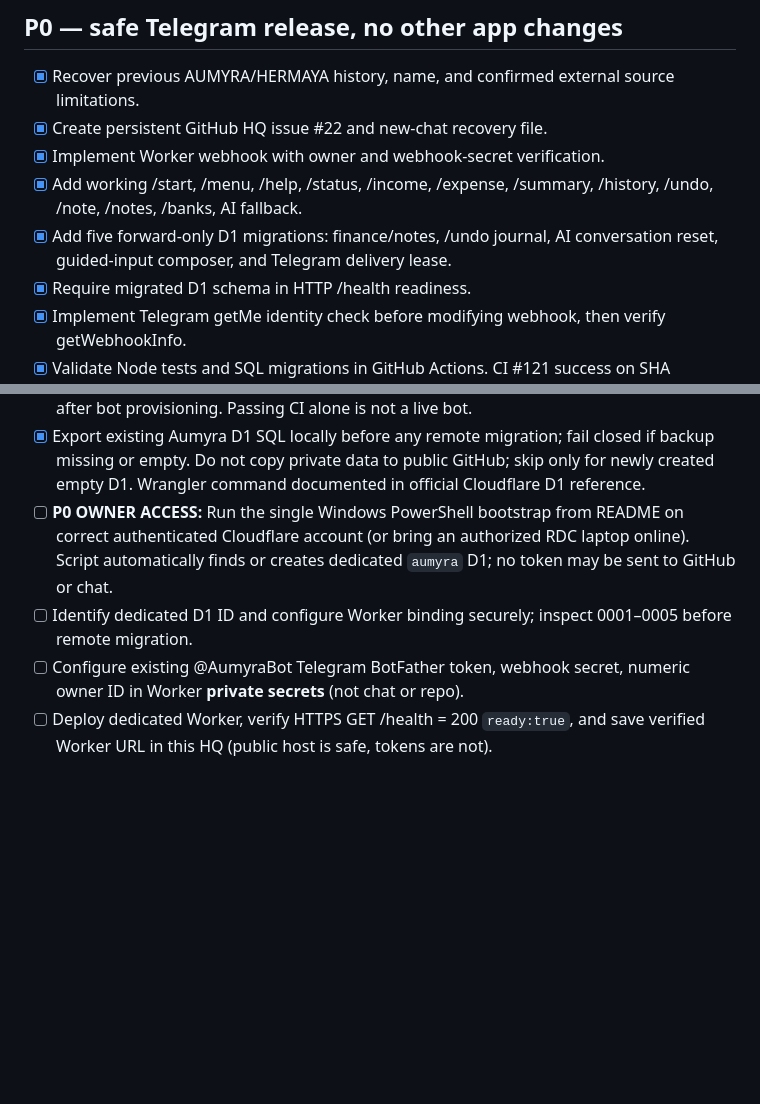
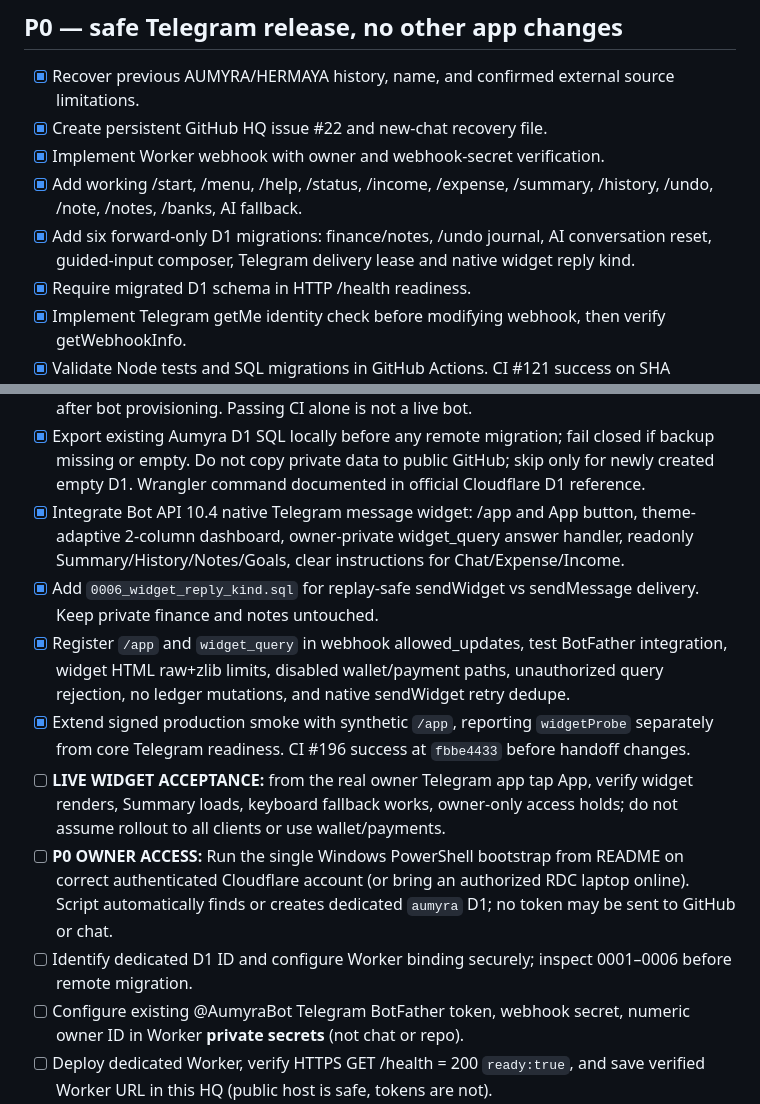
Before and after one commit to eriklobster/OMLAYER, a Markdown page: apps/aumyra/TASKS.md, 2 parts joined by grey strips. GitHub-like rendering; blank space fills up the shorter version.

Commit message:
chore(aumyra): track native Telegram widget release and live proof gates

```diff
--- a/apps/aumyra/TASKS.md
+++ b/apps/aumyra/TASKS.md
@@ -6,7 +6,7 @@ Updated 2026-11-14. Restart: [permanent issue #22](https://github.com/eriklobste
 - [x] Create persistent GitHub HQ issue #22 and new-chat recovery file.
 - [x] Implement Worker webhook with owner and webhook-secret verification.
 - [x] Add working /start, /menu, /help, /status, /income, /expense, /summary, /history, /undo, /note, /notes, /banks, AI fallback.
-- [x] Add five forward-only D1 migrations: finance/notes, /undo journal, AI conversation reset, guided-input composer, and Telegram delivery lease.
+- [x] Add six forward-only D1 migrations: finance/notes, /undo journal, AI conversation reset, guided-input composer, Telegram delivery lease and native widget reply kind.
 - [x] Require migrated D1 schema in HTTP /health readiness.
 - [x] Implement Telegram getMe identity check before modifying webhook, then verify getWebhookInfo.
 - [x] Validate Node tests and SQL migrations in GitHub Actions. CI #121 success on SHA `4ee7c88f` with behavior tests, schema smoke and Wrangler dry-run. Recheck latest after handoff changes.
@@ -25,8 +25,13 @@ Updated 2026-11-14. Restart: [permanent issue #22](https://github.com/eriklobste
 - [x] Optimize Aumyra CI to one pull_request run per commit, cancel obsolete in-flight checks; manual workflow_dispatch retained; no auto deploy.
 - [ ] **LIVE RELEASE:** Verify actual owner /start reply + D1 persistence + user-facing AI response after bot provisioning. Passing CI alone is not a live bot.
 - [x] Export existing Aumyra D1 SQL locally before any remote migration; fail closed if backup missing or empty. Do not copy private data to public GitHub; skip only for newly created empty D1. Wrangler command documented in official Cloudflare D1 reference.
+- [x] Integrate Bot API 10.4 native Telegram message widget: /app and App button, theme-adaptive 2-column dashboard, owner-private widget_query answer handler, readonly Summary/History/Notes/Goals, clear instructions for Chat/Expense/Income.
+- [x] Add `0006_widget_reply_kind.sql` for replay-safe sendWidget vs sendMessage delivery. Keep private finance and notes untouched.
+- [x] Register `/app` and `widget_query` in webhook allowed_updates, test BotFather integration, widget HTML raw+zlib limits, disabled wallet/payment paths, unauthorized query rejection, no ledger mutations, and native sendWidget retry dedupe.
+- [x] Extend signed production smoke with synthetic `/app`, reporting `widgetProbe` separately from core Telegram readiness. CI #196 success at `fbbe4433` before handoff changes.
+- [ ] **LIVE WIDGET ACCEPTANCE:** from the real owner Telegram app tap App, verify widget renders, Summary loads, keyboard fallback works, owner-only access holds; do not assume rollout to all clients or use wallet/payments.
 - [ ] **P0 OWNER ACCESS:** Run the single Windows PowerShell bootstrap from README on correct authenticated Cloudflare account (or bring an authorized RDC laptop online). Script automatically finds or creates dedicated `aumyra` D1; no token may be sent to GitHub or chat.
-- [ ] Identify dedicated D1 ID and configure Worker binding securely; inspect 0001–0005 before remote migration.
+- [ ] Identify dedicated D1 ID and configure Worker binding securely; inspect 0001–0006 before remote migration.
 - [ ] Configure existing @AumyraBot Telegram BotFather token, webhook secret, numeric owner ID in Worker **private secrets** (not chat or repo).
 - [ ] Deploy dedicated Worker, verify HTTPS GET /health = 200 `ready:true`, and save verified Worker URL in this HQ (public host is safe, tokens are not).
 - [ ] Run verified Telegram setup script with existing bot token, check Telegram getWebhookInfo URL, delivery errors and pending updates.
```
